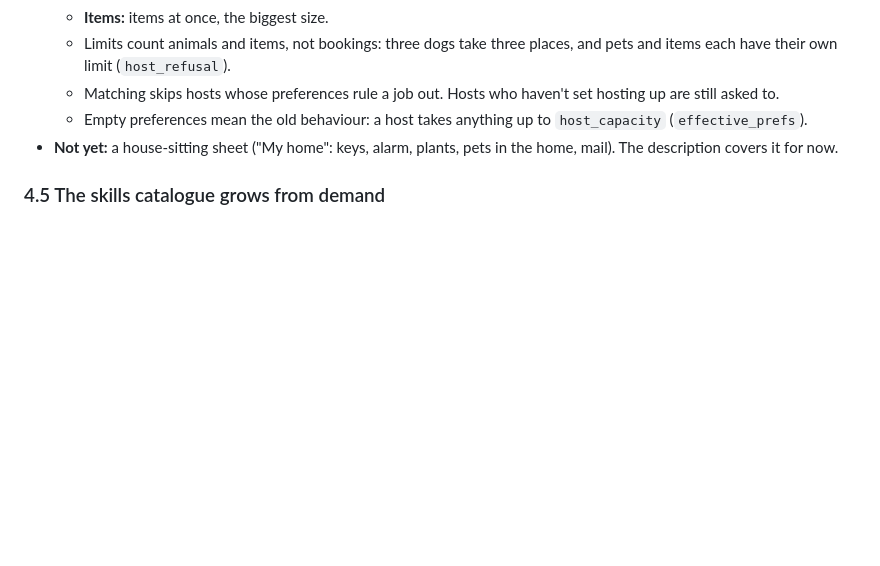
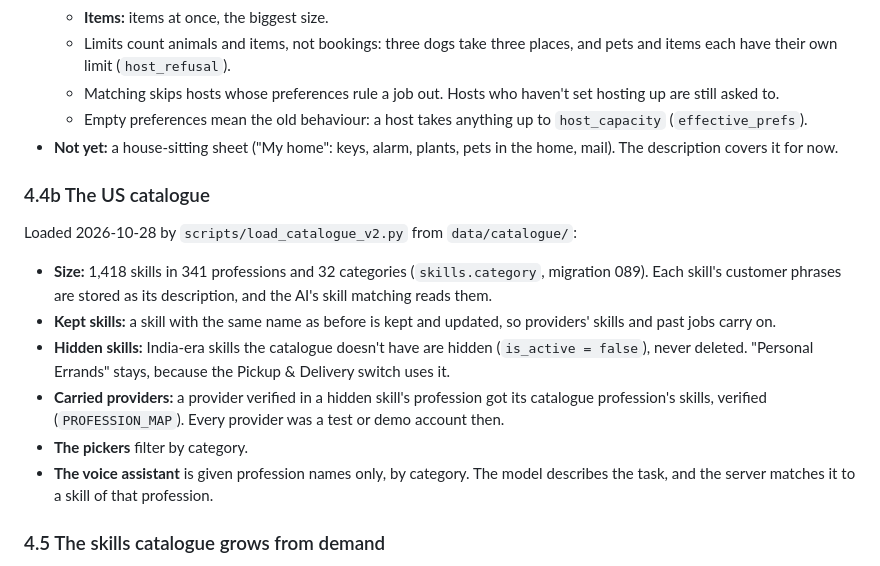
Before and after one commit to SRAYAPANENI/SKoFy-Website, a Markdown page: docs/JOB_SHAPE_DESIGN.md, the part around the change. Rendered like a GitHub page; blank space fills up the shorter version.

```diff
--- a/docs/JOB_SHAPE_DESIGN.md
+++ b/docs/JOB_SHAPE_DESIGN.md
@@ -162,6 +162,16 @@ Built 2026-10-28 (`app/domain/care_sheet.py`, migration 087).
   - Empty preferences mean the old behaviour: a host takes anything up to `host_capacity` (`effective_prefs`).
 - **Not yet:** a house-sitting sheet ("My home": keys, alarm, plants, pets in the home, mail). The description covers it for now.
 
+### 4.4b The US catalogue
+
+Loaded 2026-10-28 by `scripts/load_catalogue_v2.py` from `data/catalogue/`:
+- **Size:** 1,418 skills in 341 professions and 32 categories (`skills.category`, migration 089). Each skill's customer phrases are stored as its description, and the AI's skill matching reads them.
+- **Kept skills:** a skill with the same name as before is kept and updated, so providers' skills and past jobs carry on.
+- **Hidden skills:** India-era skills the catalogue doesn't have are hidden (`is_active = false`), never deleted. "Personal Errands" stays, because the Pickup & Delivery switch uses it.
+- **Carried providers:** a provider verified in a hidden skill's profession got its catalogue profession's skills, verified (`PROFESSION_MAP`). Every provider was a test or demo account then.
+- **The pickers** filter by category.
+- **The voice assistant** is given profession names only, by category. The model describes the task, and the server matches it to a skill of that profession.
+
 ### 4.5 The skills catalogue grows from demand
 
 1. The AI maps each request to existing skills when it can.
```
Also changed, not shown: docs/MONEY_RULES_DESIGN.md (+9 -2 lines).
